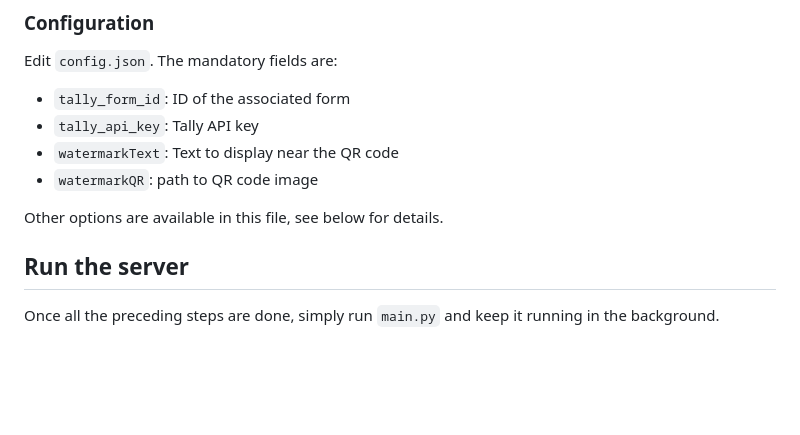
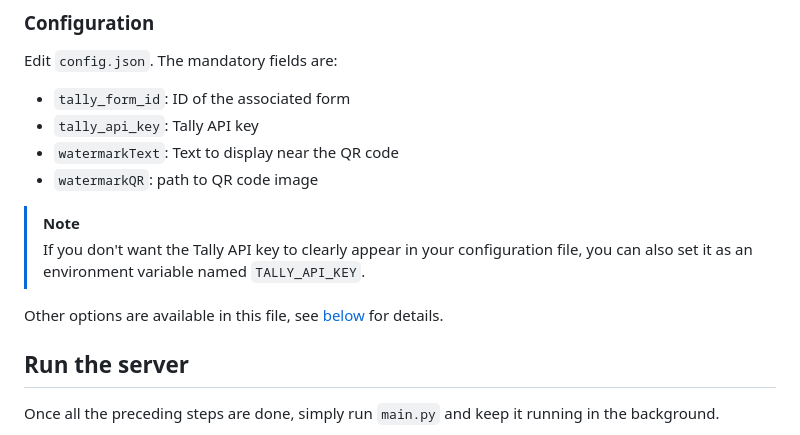
Before and after one commit to DorianDepriester/Dynamic-slideshow, a Markdown page: README.md, the part around the change. Rendered like a GitHub page; blank space fills up the shorter version.

Commit message:
Add note about the environment variable TALLY_API_KEY

```diff
--- a/README.md
+++ b/README.md
@@ -56,7 +56,11 @@ Edit ``config.json``. The mandatory fields are:
  - ``watermarkText``: Text to display near the QR code
  - ``watermarkQR``: path to QR code image
 
-Other options are available in this file, see below for details.
+> [!NOTE]
+> If you don't want the Tally API key to clearly appear in your configuration file, you can also set it as an
+> environment variable named ``TALLY_API_KEY``.
+
+Other options are available in this file, see [below](#optional-parameters) for details.
 
 ## Run the server
 Once all the preceding steps are done, simply run ``main.py`` and keep it running in the background.
```
